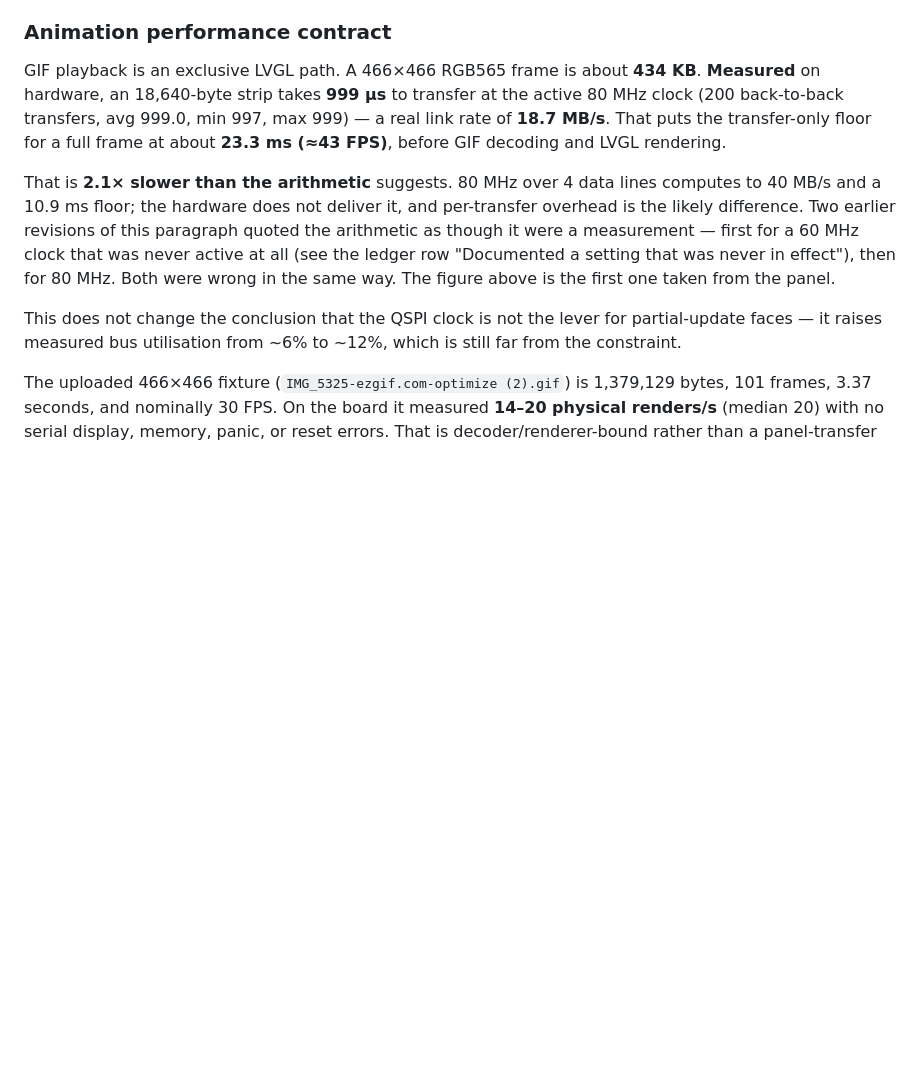
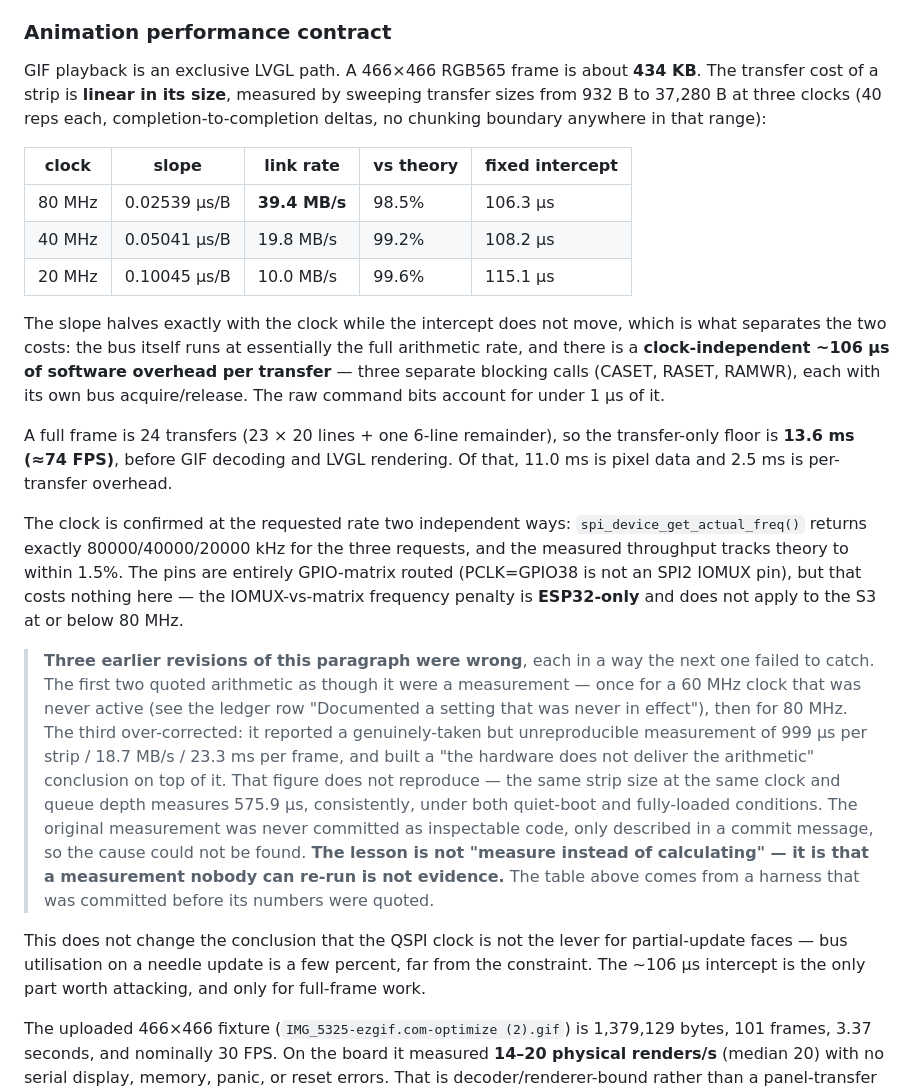
Before and after one commit to ZiadAbdelati/waveshare-boost-gauge, a Markdown page: README.md, the part around the change. Drawn GitHub-style; blank space fills up the shorter version.

Commit message:
docs: correct the QSPI link rate with a reproducible measurement
The README's transfer figure has now been wrong three times. Revisions 1-2
quoted arithmetic as measurement. Revision 3 (19ec31b, yesterday) reported a
real but unreproducible 999 us/strip -> 18.7 MB/s -> 23.3 ms/frame and
concluded the hardware fell 2.1x short of the arithmetic.

It does not fall short. Re-measured with a committed harness (size sweep
932 B - 37,280 B, three clocks, 40 reps, completion-to-completion deltas):

  80 MHz  0.02539 us/B  39.4 MB/s  98.5% of theory  intercept 106.3 us
  40 MHz  0.05041 us/B  19.8 MB/s  99.2%            intercept 108.2 us
  20 MHz  0.10045 us/B  10.0 MB/s  99.6%            intercept 115.1 us

Slope halves exactly with the clock; the intercept does not move. So the bus
runs at essentially the full arithmetic rate and the fixed cost is ~106 us of
software overhead per transfer - three blocking calls (CASET, RASET, RAMWR),
each with its own bus acquire/release. Full frame: 13.6 ms, ~74 FPS.

Clock confirmed two independent ways: spi_device_get_actual_freq() returns
exactly the requested 80000/40000/20000 kHz, and throughput tracks theory at
all three points. Pins are entirely GPIO-matrix routed, which costs nothing -
the IOMUX frequency penalty is ESP32-only, not S3.

The 999 us figure was never committed as inspectable code, only described in a
commit message, so its methodology could not be replicated. A model built on
top of it (533 us/transfer overhead) fit three independent numbers to within
0.3 ms and was entirely spurious. Ledger row added: a measurement nobody can
re-run is worse than arithmetic, because it carries unearned authority.

Also corrected the oldest ledger row: "ESP32-S3 SPI GDMA could not stream
[PSRAM]" overstates the mechanism. SOC_PSRAM_DMA_CAPABLE=1 on the S3 and other
GDMA peripherals on the same chip DMA from PSRAM routinely. The real constraint
is that the SPI master driver hard-codes access_ext_mem = false on its GDMA
channel, above an open upstream TODO. A driver choice, not a hardware limit.

And recorded that the panel runs 60% over the CO5300's documented 50 MHz
write-clock ceiling - reliable in practice, but latent risk in an automotive
temperature range, and never optically verified.

Co-Authored-By: Claude Opus 5 (1M context) <noreply@anthropic.com>

```diff
--- a/README.md
+++ b/README.md
@@ -352,23 +352,52 @@ deletion the physical gauge resumed and PSI changed.
 ### Animation performance contract
 
 GIF playback is an exclusive LVGL path. A 466×466 RGB565 frame is about
-**434 KB**. **Measured** on hardware, an 18,640-byte strip takes **999 µs** to
-transfer at the active 80 MHz clock (200 back-to-back transfers, avg 999.0,
-min 997, max 999) — a real link rate of **18.7 MB/s**. That puts the
-transfer-only floor for a full frame at about **23.3 ms (≈43 FPS)**, before GIF
-decoding and LVGL rendering.
+**434 KB**. The transfer cost of a strip is **linear in its size**, measured by
+sweeping transfer sizes from 932 B to 37,280 B at three clocks (40 reps each,
+completion-to-completion deltas, no chunking boundary anywhere in that range):
 
-That is **2.1× slower than the arithmetic** suggests. 80 MHz over 4 data lines
-computes to 40 MB/s and a 10.9 ms floor; the hardware does not deliver it, and
-per-transfer overhead is the likely difference. Two earlier revisions of this
-paragraph quoted the arithmetic as though it were a measurement — first for a
-60 MHz clock that was never active at all (see the ledger row "Documented a
-setting that was never in effect"), then for 80 MHz. Both were wrong in the same
-way. The figure above is the first one taken from the panel.
+| clock | slope | link rate | vs theory | fixed intercept |
+|-------|-------|-----------|-----------|-----------------|
+| 80 MHz | 0.02539 µs/B | **39.4 MB/s** | 98.5% | 106.3 µs |
+| 40 MHz | 0.05041 µs/B | 19.8 MB/s | 99.2% | 108.2 µs |
+| 20 MHz | 0.10045 µs/B | 10.0 MB/s | 99.6% | 115.1 µs |
+
+The slope halves exactly with the clock while the intercept does not move, which
+is what separates the two costs: the bus itself runs at essentially the full
+arithmetic rate, and there is a **clock-independent ~106 µs of software overhead
+per transfer** — three separate blocking calls (CASET, RASET, RAMWR), each with
+its own bus acquire/release. The raw command bits account for under 1 µs of it.
+
+A full frame is 24 transfers (23 × 20 lines + one 6-line remainder), so the
+transfer-only floor is **13.6 ms (≈74 FPS)**, before GIF decoding and LVGL
+rendering. Of that, 11.0 ms is pixel data and 2.5 ms is per-transfer overhead.
+
+The clock is confirmed at the requested rate two independent ways:
+`spi_device_get_actual_freq()` returns exactly 80000/40000/20000 kHz for the
+three requests, and the measured throughput tracks theory to within 1.5%. The
+pins are entirely GPIO-matrix routed (PCLK=GPIO38 is not an SPI2 IOMUX pin), but
+that costs nothing here — the IOMUX-vs-matrix frequency penalty is **ESP32-only**
+and does not apply to the S3 at or below 80 MHz.
+
+> **Three earlier revisions of this paragraph were wrong**, each in a way the
+> next one failed to catch. The first two quoted arithmetic as though it were a
+> measurement — once for a 60 MHz clock that was never active (see the ledger row
+> "Documented a setting that was never in effect"), then for 80 MHz. The third
+> over-corrected: it reported a genuinely-taken but unreproducible measurement of
+> 999 µs per strip / 18.7 MB/s / 23.3 ms per frame, and built a "the hardware
+> does not deliver the arithmetic" conclusion on top of it. That figure does not
+> reproduce — the same strip size at the same clock and queue depth measures
+> 575.9 µs, consistently, under both quiet-boot and fully-loaded conditions. The
+> original measurement was never committed as inspectable code, only described in
+> a commit message, so the cause could not be found. **The lesson is not "measure
+> instead of calculating" — it is that a measurement nobody can re-run is not
+> evidence.** The table above comes from a harness that was committed before its
+> numbers were quoted.
 
 This does not change the conclusion that the QSPI clock is not the lever for
-partial-update faces — it raises measured bus utilisation from ~6% to ~12%,
-which is still far from the constraint.
+partial-update faces — bus utilisation on a needle update is a few percent, far
+from the constraint. The ~106 µs intercept is the only part worth attacking, and
+only for full-frame work.
 
 The uploaded 466×466 fixture (`IMG_5325-ezgif.com-optimize (2).gif`) is
 1,379,129 bytes, 101 frames, 3.37 seconds, and nominally 30 FPS. On the board
```
Also changed, not shown: AGENTS.md (+3 -1 lines).
